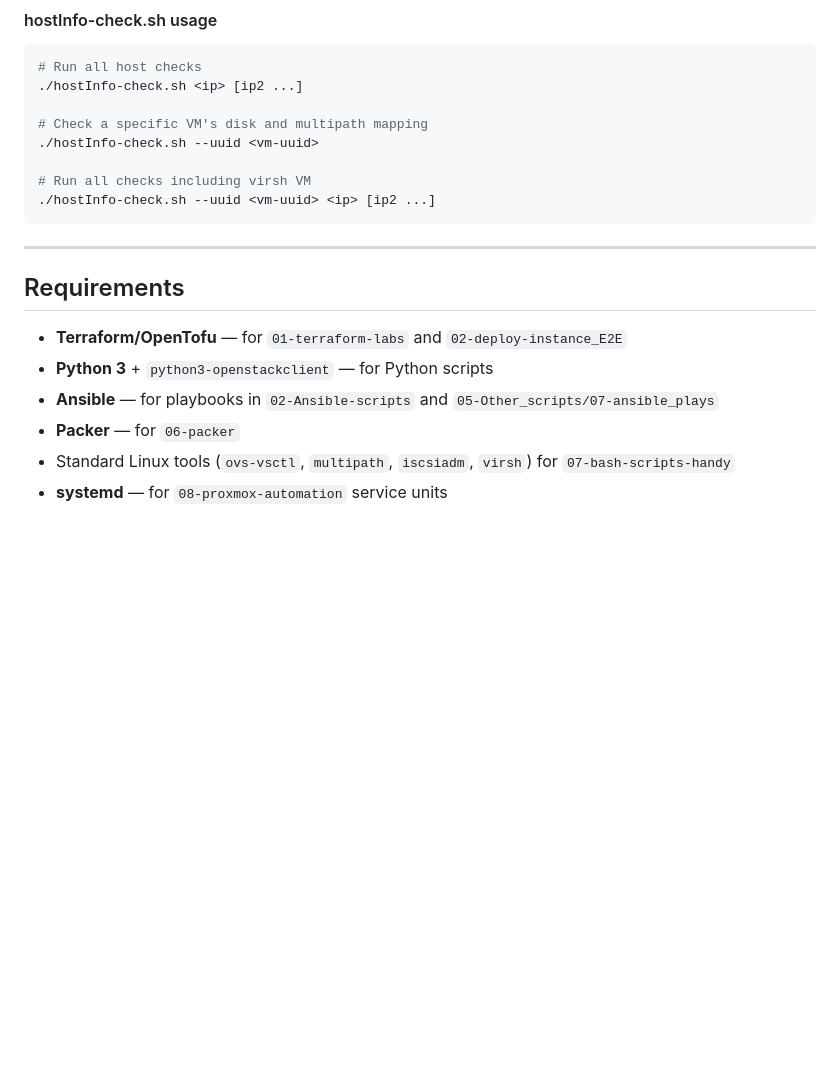
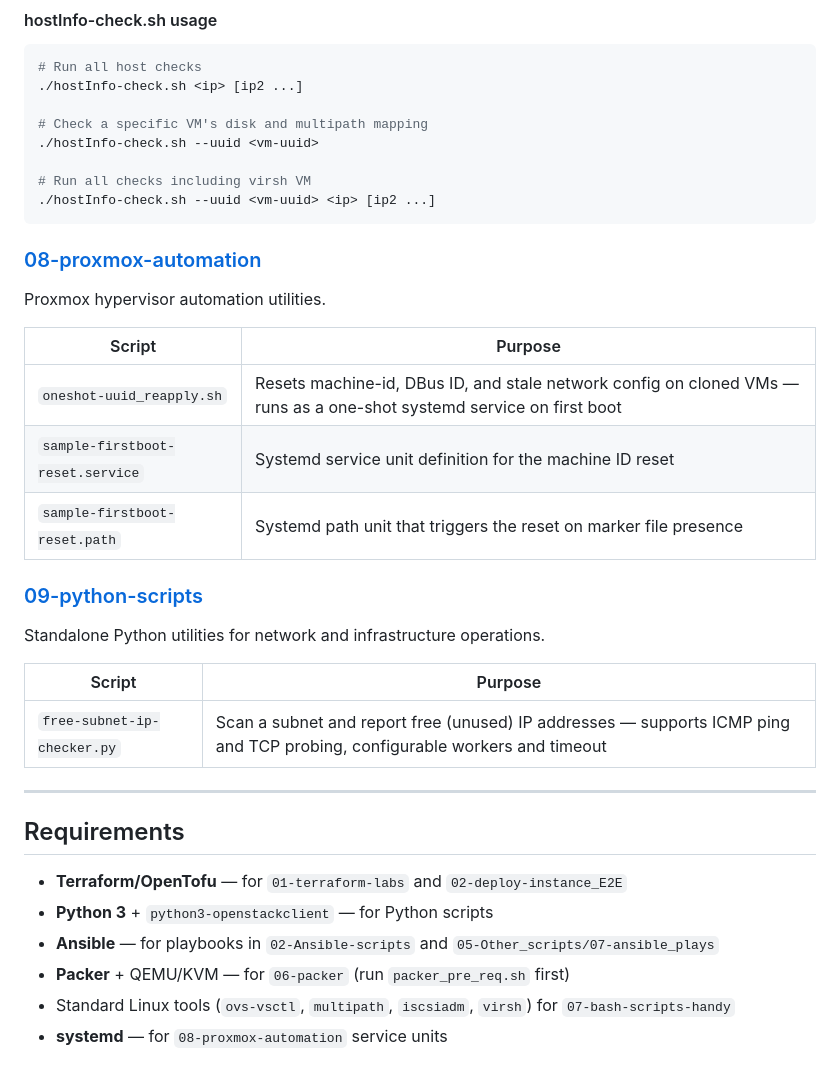
Before and after one commit to sarvindpf9/Automation-scripts, a Markdown page: README.md, the part around one of its changes. Rendered like a GitHub page; blank space fills up the shorter version.

````diff
--- a/README.md
+++ b/README.md
@@ -97,6 +124,24 @@ Handy Bash scripts for host-level diagnostics and health checks.
 ./hostInfo-check.sh --uuid <vm-uuid> <ip> [ip2 ...]
 ```
 
+### [08-proxmox-automation](08-proxmox-automation/)
+
+Proxmox hypervisor automation utilities.
+
+| Script | Purpose |
+| ------ | ------- |
+| `oneshot-uuid_reapply.sh` | Resets machine-id, DBus ID, and stale network config on cloned VMs — runs as a one-shot systemd service on first boot |
+| `sample-firstboot-reset.service` | Systemd service unit definition for the machine ID reset |
+| `sample-firstboot-reset.path` | Systemd path unit that triggers the reset on marker file presence |
+
+### [09-python-scripts](09-python-scripts/)
+
+Standalone Python utilities for network and infrastructure operations.
+
+| Script | Purpose |
+| ------ | ------- |
+| `free-subnet-ip-checker.py` | Scan a subnet and report free (unused) IP addresses — supports ICMP ping and TCP probing, configurable workers and timeout |
+
 ---
 
 ## Requirements
@@ -104,6 +149,6 @@ Handy Bash scripts for host-level diagnostics and health checks.
 - **Terraform/OpenTofu** — for `01-terraform-labs` and `02-deploy-instance_E2E`
 - **Python 3** + `python3-openstackclient` — for Python scripts
 - **Ansible** — for playbooks in `02-Ansible-scripts` and `05-Other_scripts/07-ansible_plays`
-- **Packer** — for `06-packer`
+- **Packer** + QEMU/KVM — for `06-packer` (run `packer_pre_req.sh` first)
 - Standard Linux tools (`ovs-vsctl`, `multipath`, `iscsiadm`, `virsh`) for `07-bash-scripts-handy`
 - **systemd** — for `08-proxmox-automation` service units
````
Also changed, not shown: other parts of README.md (+54 -27 lines).
